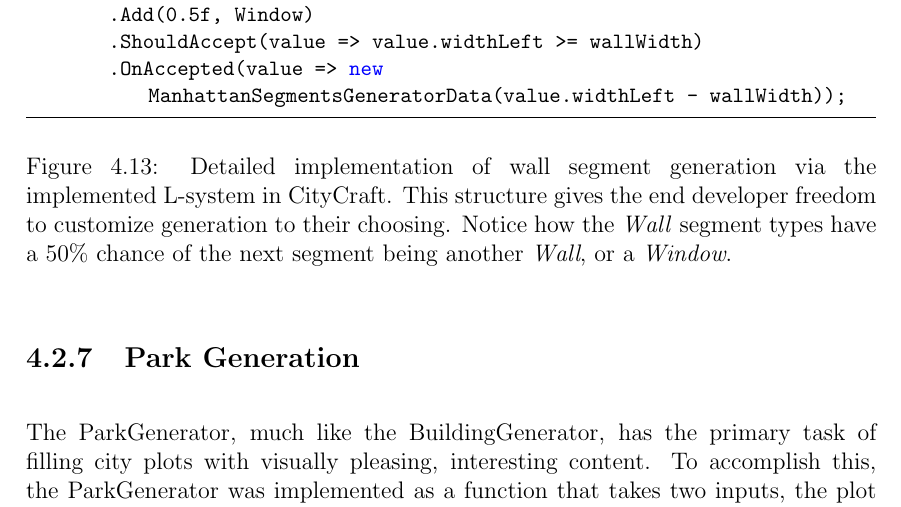
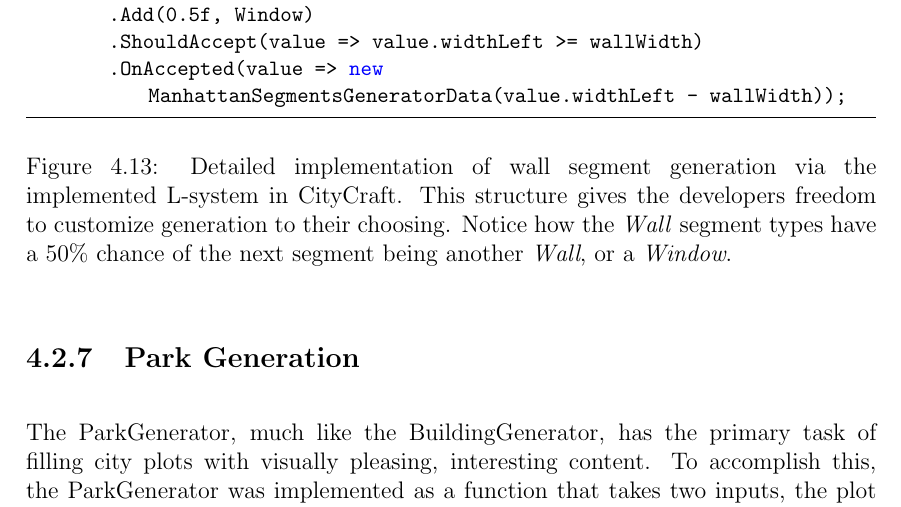
Before and after one commit to DATX02-20-02/Report, a LaTeX thesis (main.tex, which reads tex/methods/problem/buildings.tex): part of page 48 of 83, cut so that both start at the same text. Compiled offline with pdfLaTeX.

Commit message:
Update buildings.tex

```diff
--- a/tex/methods/problem/buildings.tex
+++ b/tex/methods/problem/buildings.tex
@@ -95,6 +95,6 @@ This strategy, although quite simple, provided useful variation for windows, whi
         .ShouldAccept(value => value.widthLeft >= wallWidth)
         .OnAccepted(value => new ManhattanSegmentsGeneratorData(value.widthLeft - wallWidth));
   \end{lstlisting}
-  \caption{Detailed implementation of wall segment generation via the implemented L-system in CityCraft. This structure gives the end developer freedom to customize generation to their choosing. Notice how the \textit{Wall} segment types have a 50\% chance of the next segment being another \textit{Wall}, or a \textit{Window}.}
+  \caption{Detailed implementation of wall segment generation via the implemented L-system in CityCraft. This structure gives the developers freedom to customize generation to their choosing. Notice how the \textit{Wall} segment types have a 50\% chance of the next segment being another \textit{Wall}, or a \textit{Window}.}
   \label{fig:lsystem_example}
 \end{figure}
```
